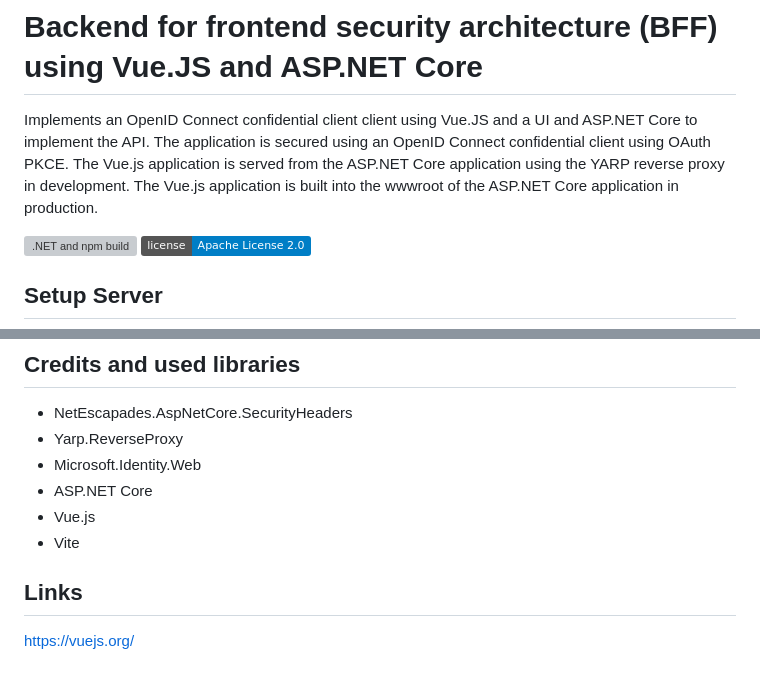
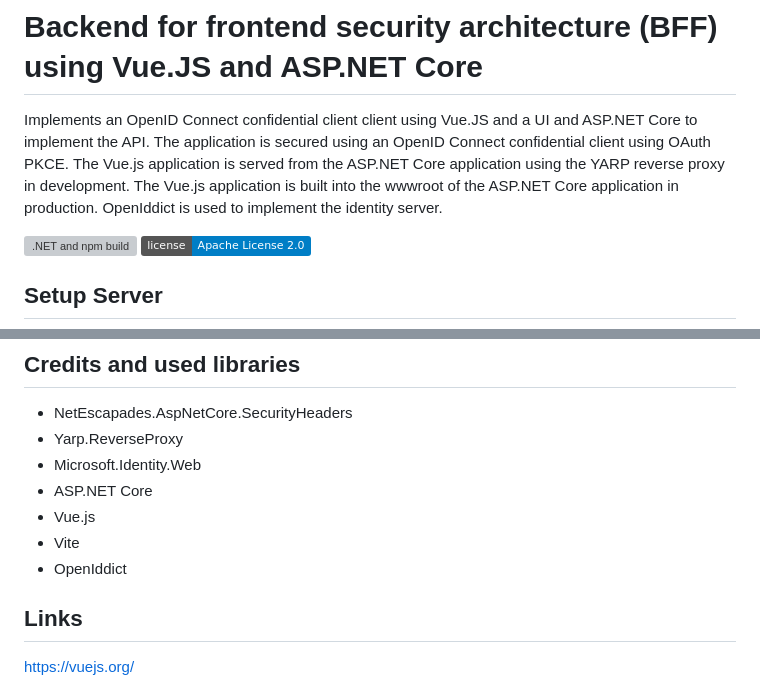
Before and after one commit to damienbod/bff-aspnetcore-oidc-vuejs, a Markdown page: README.md, 2 parts joined by grey strips. GitHub-like rendering; badges without logos; grey boxes are pictures that could not be loaded.

```diff
--- a/README.md
+++ b/README.md
@@ -1,6 +1,6 @@
 # Backend for frontend security architecture (BFF) using Vue.JS and ASP.NET Core
 
-Implements an OpenID Connect confidential client client using Vue.JS and a UI and ASP.NET Core to implement the API. The application is secured using an OpenID Connect confidential client using OAuth PKCE. The Vue.js application is served from the ASP.NET Core application using the YARP reverse proxy in development. The Vue.js application is built into the wwwroot of the ASP.NET Core application in production.
+Implements an OpenID Connect confidential client client using Vue.JS and a UI and ASP.NET Core to implement the API. The application is secured using an OpenID Connect confidential client using OAuth PKCE. The Vue.js application is served from the ASP.NET Core application using the YARP reverse proxy in development. The Vue.js application is built into the wwwroot of the ASP.NET Core application in production. OpenIddict is used to implement the identity server.
 
 [![.NET and npm build](https://github.com/damienbod/bff-aspnetcore-oidc-vuejs/actions/workflows/dotnet.yml/badge.svg)](https://github.com/damienbod/bff-aspnetcore-oidc-vuejs/actions/workflows/dotnet.yml) [![License](https://img.shields.io/badge/license-Apache%20License%202.0-blue.svg)](https://github.com/damienbod/bff-aspnetcore-oidc-vuejs/blob/main/LICENSE)
 
@@ -213,6 +213,7 @@ jobs:
 - ASP.NET Core
 - Vue.js
 - Vite
+- OpenIddict
 
 ## Links
 
```
